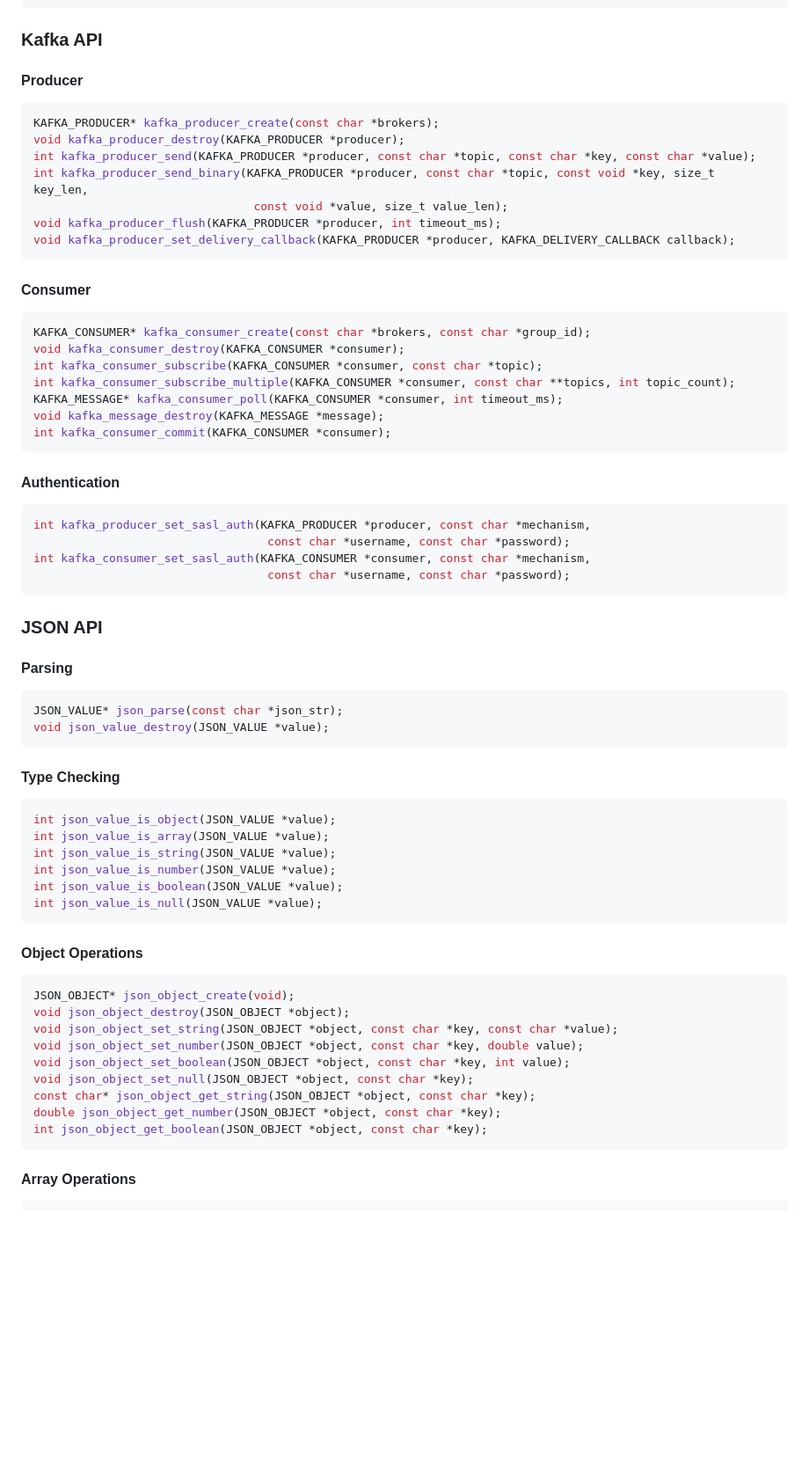
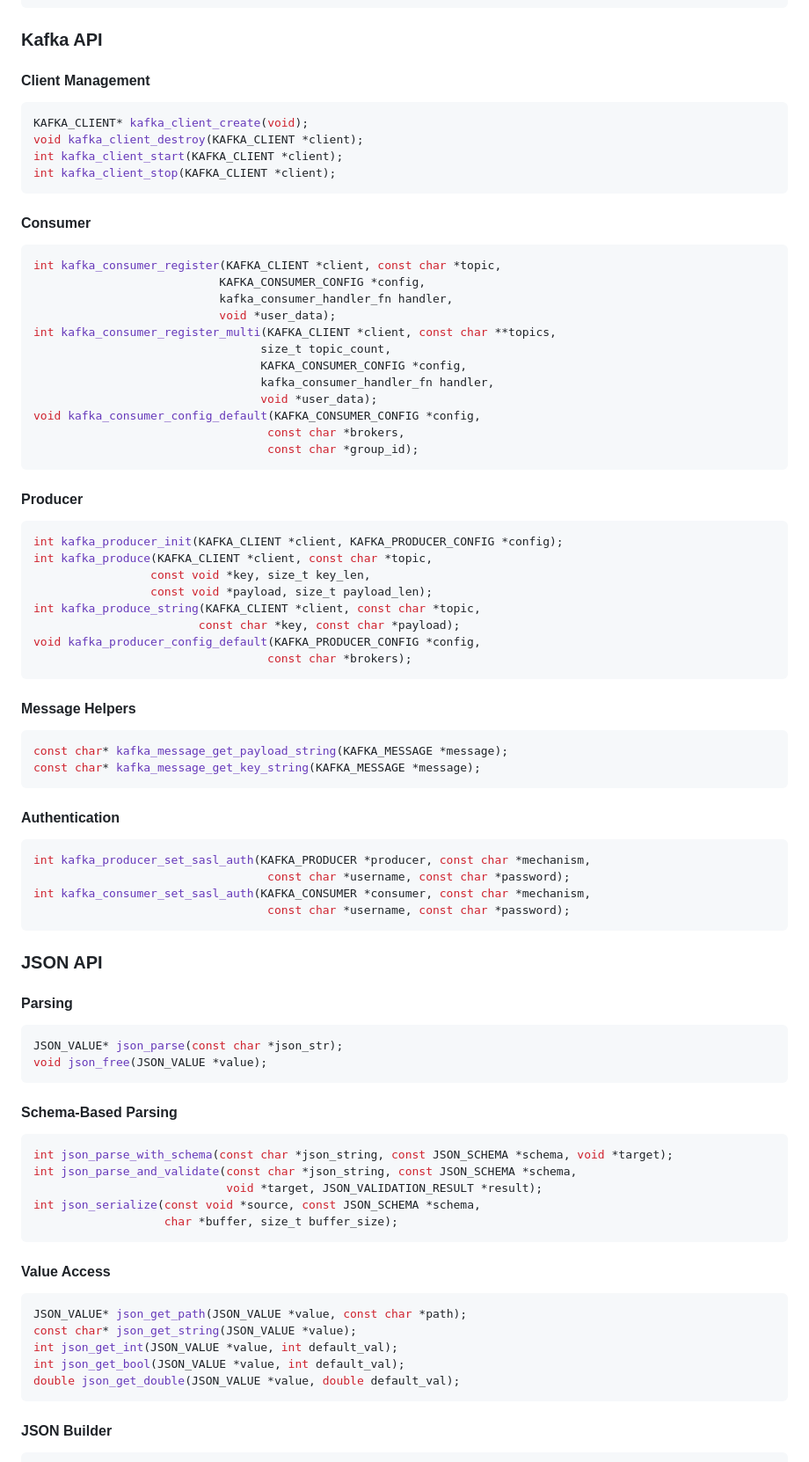
Before and after one commit to aretit2533/hanuman, a Markdown page: README.md, the part around one of its changes. Shown at 88% size. GitHub-like rendering; blank space fills up the shorter version.

Commit message:
Update README>MD

````diff
--- a/README.md
+++ b/README.md
@@ -463,26 +482,46 @@ const char* http_client_response_get_header(HTTP_CLIENT_RESPONSE *response, cons
 
 ### Kafka API
 
-#### Producer
+#### Client Management
 ```c
-KAFKA_PRODUCER* kafka_producer_create(const char *brokers);
-void kafka_producer_destroy(KAFKA_PRODUCER *producer);
-int kafka_producer_send(KAFKA_PRODUCER *producer, const char *topic, const char *key, const char *value);
-int kafka_producer_send_binary(KAFKA_PRODUCER *producer, const char *topic, const void *key, size_t key_len,
-                                const void *value, size_t value_len);
-void kafka_producer_flush(KAFKA_PRODUCER *producer, int timeout_ms);
-void kafka_producer_set_delivery_callback(KAFKA_PRODUCER *producer, KAFKA_DELIVERY_CALLBACK callback);
+KAFKA_CLIENT* kafka_client_create(void);
+void kafka_client_destroy(KAFKA_CLIENT *client);
+int kafka_client_start(KAFKA_CLIENT *client);
+int kafka_client_stop(KAFKA_CLIENT *client);
 ```
 
 #### Consumer
 ```c
-KAFKA_CONSUMER* kafka_consumer_create(const char *brokers, const char *group_id);
-void kafka_consumer_destroy(KAFKA_CONSUMER *consumer);
-int kafka_consumer_subscribe(KAFKA_CONSUMER *consumer, const char *topic);
-int kafka_consumer_subscribe_multiple(KAFKA_CONSUMER *consumer, const char **topics, int topic_count);
-KAFKA_MESSAGE* kafka_consumer_poll(KAFKA_CONSUMER *consumer, int timeout_ms);
-void kafka_message_destroy(KAFKA_MESSAGE *message);
-int kafka_consumer_commit(KAFKA_CONSUMER *consumer);
+int kafka_consumer_register(KAFKA_CLIENT *client, const char *topic,
+                           KAFKA_CONSUMER_CONFIG *config,
+                           kafka_consumer_handler_fn handler,
+                           void *user_data);
+int kafka_consumer_register_multi(KAFKA_CLIENT *client, const char **topics,
+                                 size_t topic_count,
+                                 KAFKA_CONSUMER_CONFIG *config,
+                                 kafka_consumer_handler_fn handler,
+                                 void *user_data);
+void kafka_consumer_config_default(KAFKA_CONSUMER_CONFIG *config,
+                                  const char *brokers,
+                                  const char *group_id);
+```
+
+#### Producer
+```c
+int kafka_producer_init(KAFKA_CLIENT *client, KAFKA_PRODUCER_CONFIG *config);
+int kafka_produce(KAFKA_CLIENT *client, const char *topic,
+                 const void *key, size_t key_len,
+                 const void *payload, size_t payload_len);
+int kafka_produce_string(KAFKA_CLIENT *client, const char *topic,
+                        const char *key, const char *payload);
+void kafka_producer_config_default(KAFKA_PRODUCER_CONFIG *config,
+                                  const char *brokers);
+```
+
+#### Message Helpers
+```c
+const char* kafka_message_get_payload_string(KAFKA_MESSAGE *message);
+const char* kafka_message_get_key_string(KAFKA_MESSAGE *message);
 ```
 
 #### Authentication
@@ -498,31 +537,26 @@ int kafka_consumer_set_sasl_auth(KAFKA_CONSUMER *consumer, const char *mechanism
 #### Parsing
 ```c
 JSON_VALUE* json_parse(const char *json_str);
-void json_value_destroy(JSON_VALUE *value);
+void json_free(JSON_VALUE *value);
 ```
 
-#### Type Checking
+#### Schema-Based Parsing
 ```c
-int json_value_is_object(JSON_VALUE *value);
-int json_value_is_array(JSON_VALUE *value);
-int json_value_is_string(JSON_VALUE *value);
-int json_value_is_number(JSON_VALUE *value);
-int json_value_is_boolean(JSON_VALUE *value);
-int json_value_is_null(JSON_VALUE *value);
+int json_parse_with_schema(const char *json_string, const JSON_SCHEMA *schema, void *target);
+int json_parse_and_validate(const char *json_string, const JSON_SCHEMA *schema,
+                            void *target, JSON_VALIDATION_RESULT *result);
+int json_serialize(const void *source, const JSON_SCHEMA *schema,
+                   char *buffer, size_t buffer_size);
 ```
 
-#### Object Operations
+#### Value Access
 ```c
-JSON_OBJECT* json_object_create(void);
-void json_object_destroy(JSON_OBJECT *object);
-void json_object_set_string(JSON_OBJECT *object, const char *key, const char *value);
-void json_object_set_number(JSON_OBJECT *object, const char *key, double value);
-void json_object_set_boolean(JSON_OBJECT *object, const char *key, int value);
-void json_object_set_null(JSON_OBJECT *object, const char *key);
-const char* json_object_get_string(JSON_OBJECT *object, const char *key);
-double json_object_get_number(JSON_OBJECT *object, const char *key);
-int json_object_get_boolean(JSON_OBJECT *object, const char *key);
+JSON_VALUE* json_get_path(JSON_VALUE *value, const char *path);
+const char* json_get_string(JSON_VALUE *value);
+int json_get_int(JSON_VALUE *value, int default_val);
+int json_get_bool(JSON_VALUE *value, int default_val);
+double json_get_double(JSON_VALUE *value, double default_val);
 ```
 
-#### Array Operations
+#### JSON Builder
 ```c
````
Also changed, not shown: other parts of README.md (+86 -74 lines).
